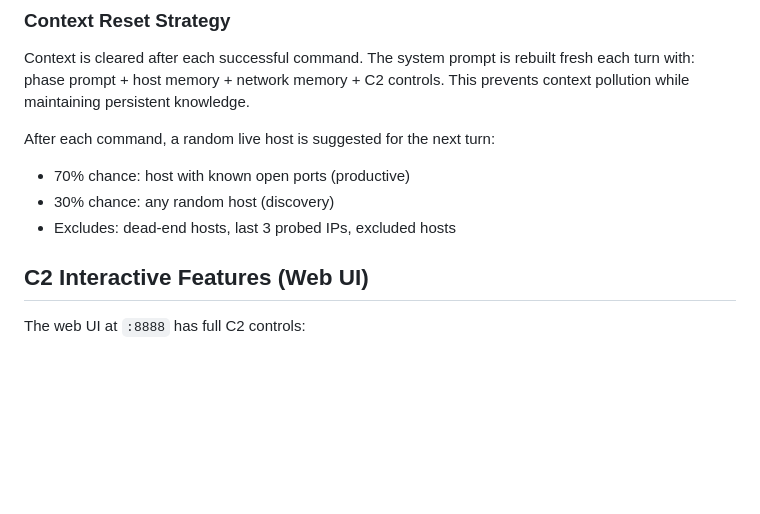
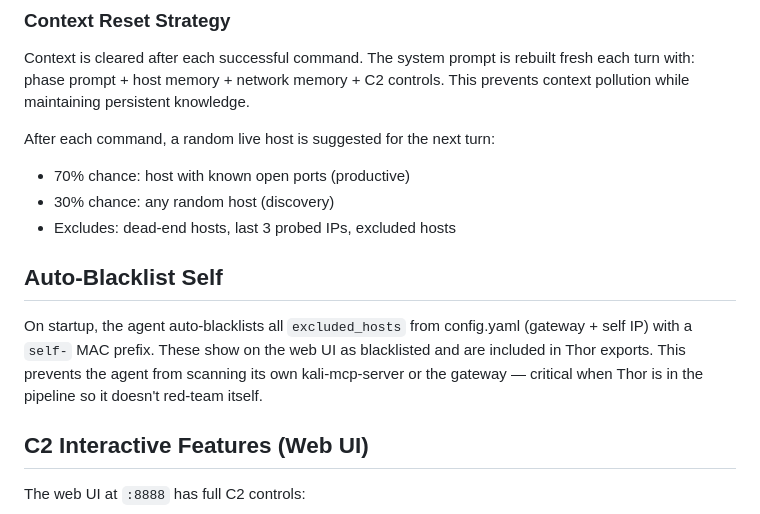
Before and after one commit to NickEngmann/cyberclaw, a Markdown page: CLAUDE.md, the part around the change. Drawn GitHub-style; blank space fills up the shorter version.

```diff
--- a/CLAUDE.md
+++ b/CLAUDE.md
@@ -125,6 +125,13 @@ After each command, a random live host is suggested for the next turn:
 - 70% chance: host with known open ports (productive)
 - 30% chance: any random host (discovery)
 - Excludes: dead-end hosts, last 3 probed IPs, excluded hosts
+
+## Auto-Blacklist Self
+On startup, the agent auto-blacklists all `excluded_hosts` from config.yaml
+(gateway + self IP) with a `self-` MAC prefix. These show on the web UI as
+blacklisted and are included in Thor exports. This prevents the agent from
+scanning its own kali-mcp-server or the gateway — critical when Thor is in
+the pipeline so it doesn't red-team itself.
 
 ## C2 Interactive Features (Web UI)
 The web UI at `:8888` has full C2 controls:
```
Also changed, not shown: docs/ARCHITECTURE.md (+35 -9 lines).
